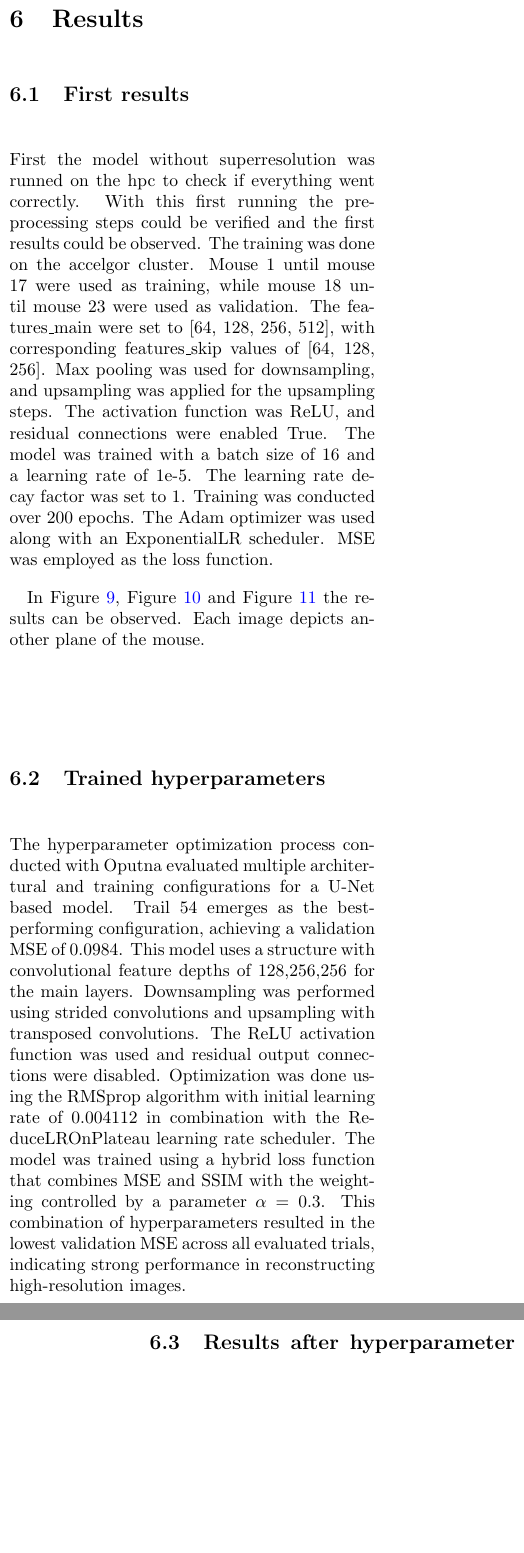
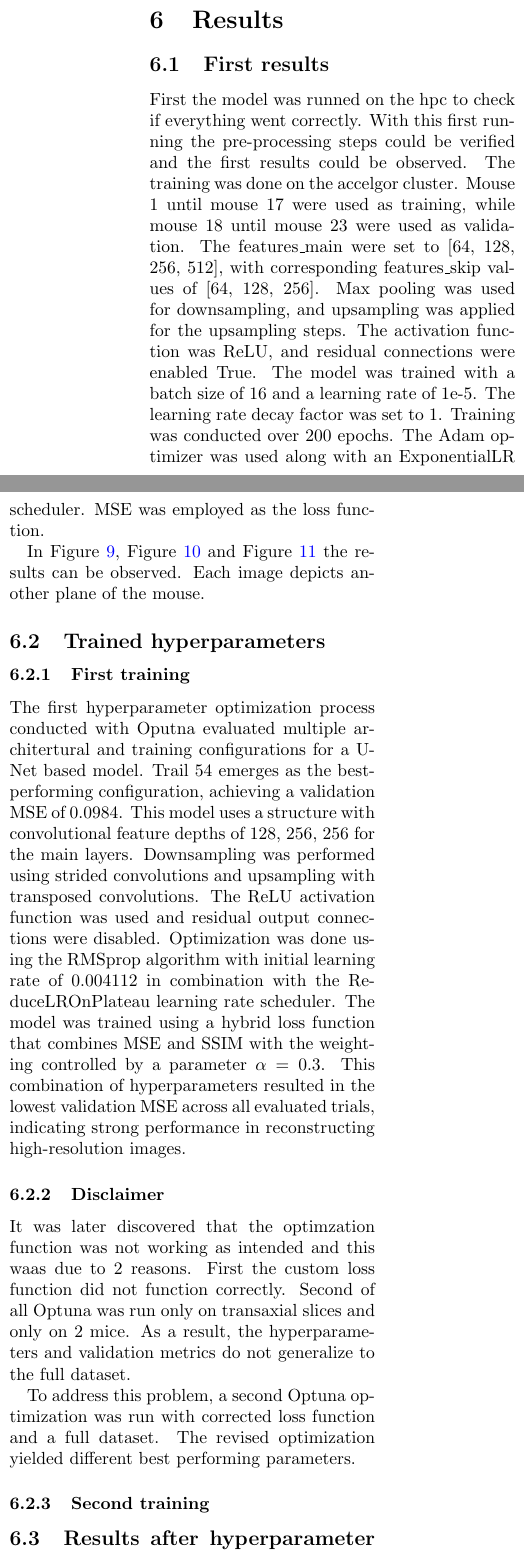
Before and after one commit to wolfdemits/VOP, a LaTeX paper (Report/main.tex): two parts of the columns of pages 15 and 17 of 26 before the commit and two parts of the columns of page 15 of 26 after it, joined at a grey line, cut so that both start at the same text, the shorter picture padded with empty space. Compiled offline with pdfLaTeX.

Commit message:
Update main.tex

```diff
--- a/Report/main.tex
+++ b/Report/main.tex
@@ -598,7 +602,7 @@ Ideally the residual of high-resolution and deep-learning images should be close
 
 \section{Results}
 \subsection{First results}
-First the model without superresolution was runned on the hpc to check if everything went correctly.
+First the model was runned on the hpc to check if everything went correctly.
 With this first running the pre-processing steps could be verified and the first results could be observed.
 The training was done on the accelgor cluster.
 Mouse 1 until mouse 17 were used as training, while mouse 18 until mouse 23 were used as validation.
@@ -634,14 +638,26 @@ Each image depicts another plane of the mouse.
 \end{figure*}
 
 \subsection{Trained hyperparameters}
-The hyperparameter optimization process conducted with Oputna evaluated multiple architertural and training configurations for a U-Net based model.
+\subsubsection{First training}
+The first hyperparameter optimization process conducted with Oputna evaluated multiple architertural and training configurations for a U-Net based model.
 Trail 54 emerges as the best-performing configuration, achieving a validation MSE of 0.0984.
-This model uses a structure with convolutional feature depths of 128,256,256 for the main layers.
+This model uses a structure with convolutional feature depths of 128, 256, 256 for the main layers.
 Downsampling was performed using strided convolutions and upsampling with transposed convolutions.
 The ReLU activation function was used and residual output connections were disabled.
 Optimization was done using the RMSprop algorithm with initial learning rate of 0.004112 in combination with the ReduceLROnPlateau learning rate scheduler.
 The model was trained using a hybrid loss function that combines MSE and SSIM with the weighting controlled by a parameter $\alpha=0.3$.
 This combination of hyperparameters resulted in the lowest validation MSE across all evaluated trials, indicating strong performance in reconstructing high-resolution images.
+
+\subsubsection{Disclaimer}
+It was later discovered that the optimzation function was not working as intended and this waas due to 2 reasons.
+First the custom loss function did not function correctly. Second of all Optuna was run only on transaxial slices and only on 2 mice.
+As a result, the hyperparameters and validation metrics do not generalize to the full dataset.
+
+To address this problem, a second Optuna optimization was run with corrected loss function and a full dataset.
+The revised optimization yielded different best performing parameters.
+
+\subsubsection{Second training}
+
 
 \subsection{Results after hyperparameter training}
 
```
Also changed, not shown: Report/main.tex (10 more changed lines).
